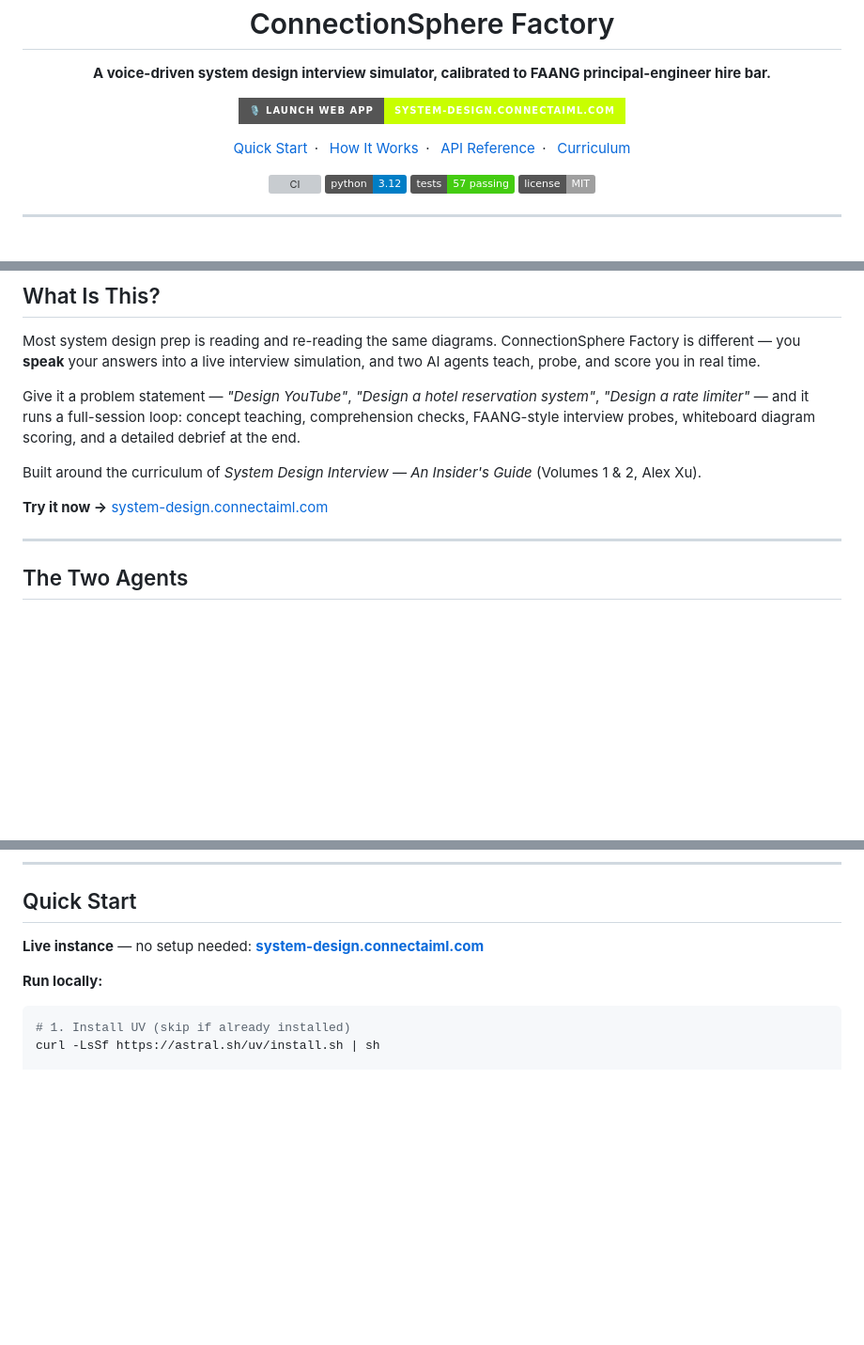
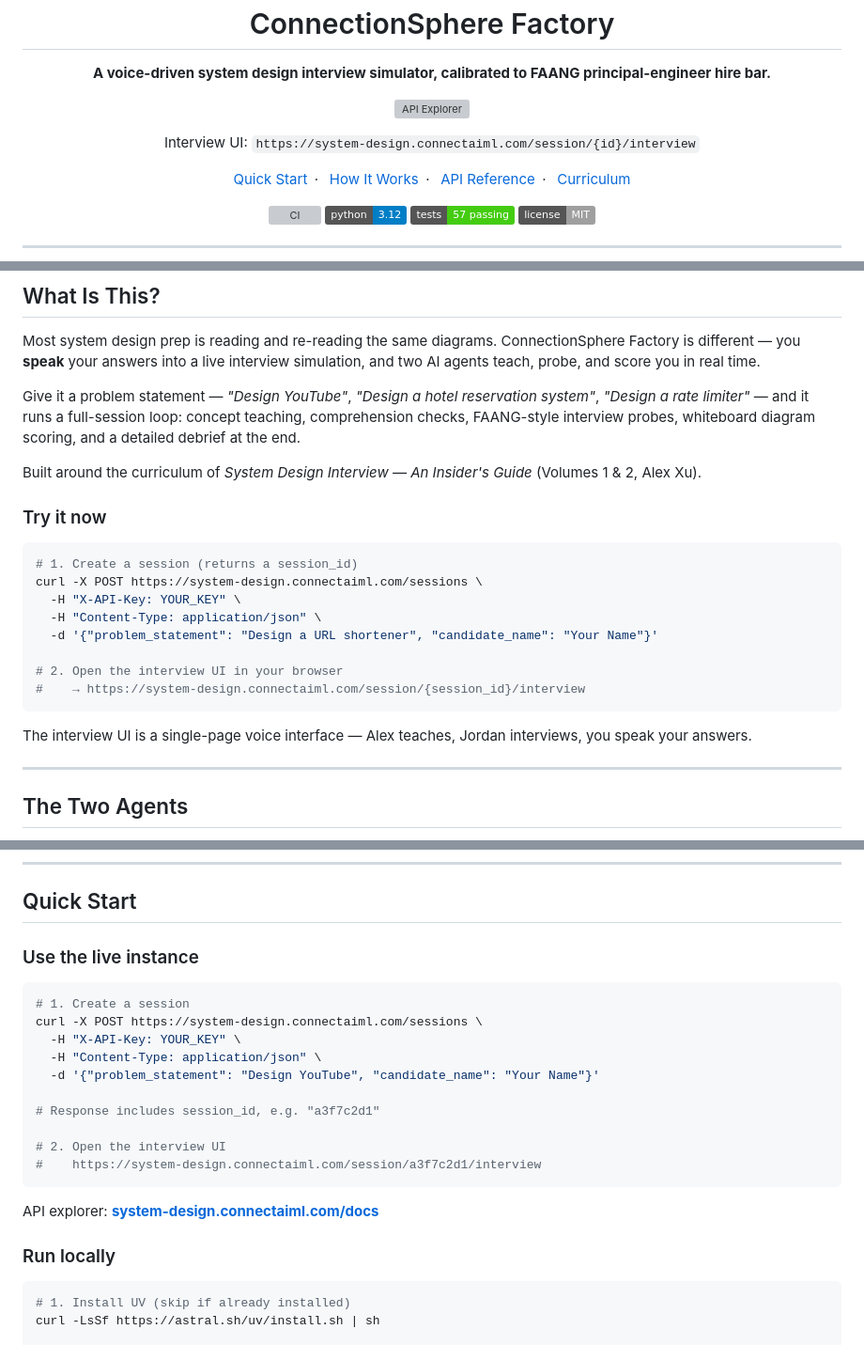
Before and after one commit to martinhewing/mathematical-olympiad-factory, a Markdown page: README.md, 3 parts joined by grey strips. Shown at 94% size. Rendered like a GitHub page; badges without logos; blank space fills up the shorter version; grey boxes are pictures that could not be loaded.

Commit message:
docs: overhaul README — live URLs, architecture diagram, API reference, project structure

````diff
--- a/README.md
+++ b/README.md
@@ -9,7 +9,10 @@
 </p>
 
 <p align="center">
-  <a href="https://system-design.connectaiml.com"><img src="https://img.shields.io/badge/%F0%9F%8E%99%EF%B8%8F_Launch_Web_App-system--design.connectaiml.com-c8ff00?style=for-the-badge" alt="Launch Web App" /></a>
+  <a href="https://system-design.connectaiml.com/docs"><img src="https://img.shields.io/badge/API_Explorer-system--design.connectaiml.com%2Fdocs-c8ff00?style=for-the-badge" alt="API Explorer" /></a>
+</p>
+<p align="center">
+  Interview UI: <code>https://system-design.connectaiml.com/session/{id}/interview</code>
 </p>
 
 <p align="center">
@@ -36,7 +39,20 @@ Give it a problem statement — *"Design YouTube"*, *"Design a hotel reservation
 
 Built around the curriculum of *System Design Interview — An Insider's Guide* (Volumes 1 & 2, Alex Xu).
 
-**Try it now →** [system-design.connectaiml.com](https://system-design.connectaiml.com)
+### Try it now
+
+```bash
+# 1. Create a session (returns a session_id)
+curl -X POST https://system-design.connectaiml.com/sessions \
+  -H "X-API-Key: YOUR_KEY" \
+  -H "Content-Type: application/json" \
+  -d '{"problem_statement": "Design a URL shortener", "candidate_name": "Your Name"}'
+
+# 2. Open the interview UI in your browser
+#    → https://system-design.connectaiml.com/session/{session_id}/interview
+```
+
+The interview UI is a single-page voice interface — Alex teaches, Jordan interviews, you speak your answers.
 
 ---
 
@@ -158,9 +174,24 @@ Alex reads the concept set to decide what to teach. Jordan reads the same set to
 
 ## Quick Start
 
-**Live instance** — no setup needed: **[system-design.connectaiml.com](https://system-design.connectaiml.com)**
+### Use the live instance
 
-**Run locally:**
+```bash
+# 1. Create a session
+curl -X POST https://system-design.connectaiml.com/sessions \
+  -H "X-API-Key: YOUR_KEY" \
+  -H "Content-Type: application/json" \
+  -d '{"problem_statement": "Design YouTube", "candidate_name": "Your Name"}'
+
+# Response includes session_id, e.g. "a3f7c2d1"
+
+# 2. Open the interview UI
+#    https://system-design.connectaiml.com/session/a3f7c2d1/interview
+```
+
+API explorer: **[system-design.connectaiml.com/docs](https://system-design.connectaiml.com/docs)**
+
+### Run locally
 
 ```bash
 # 1. Install UV (skip if already installed)
````
